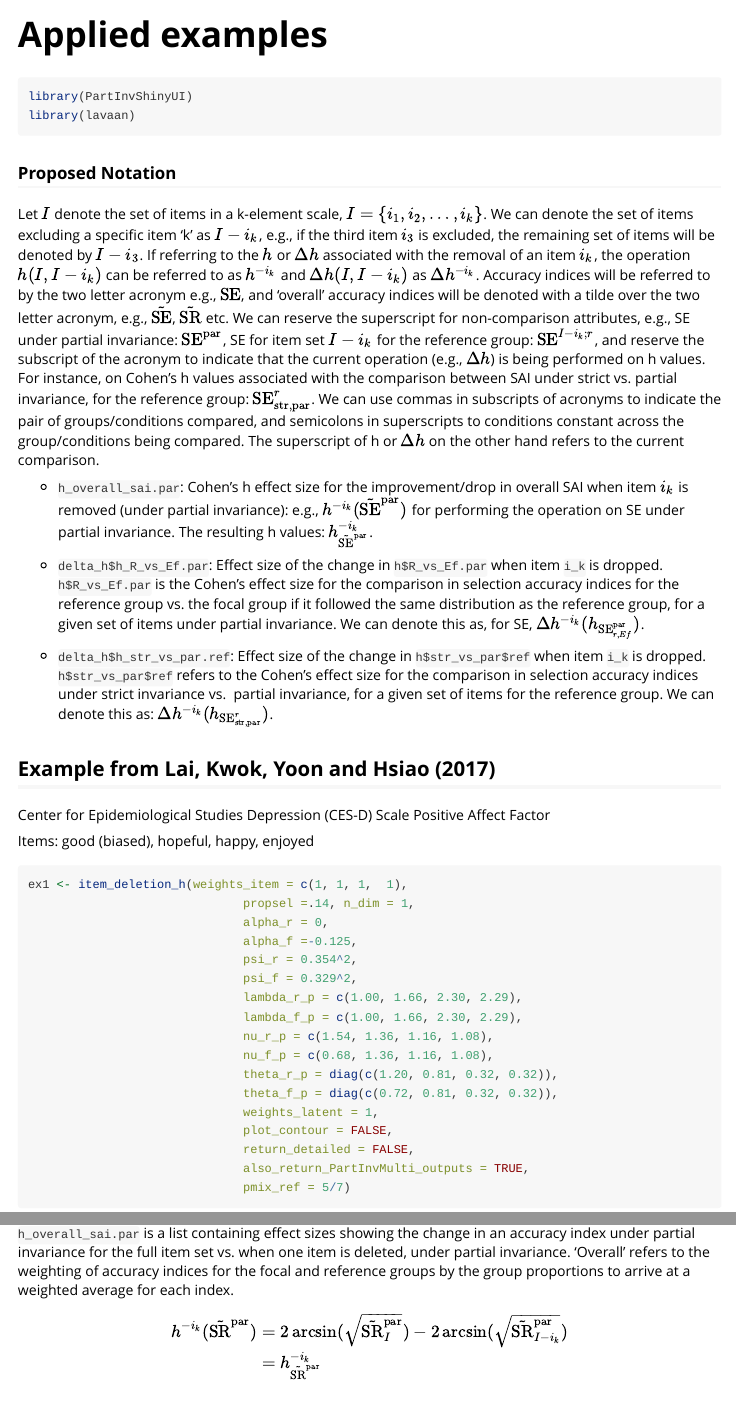
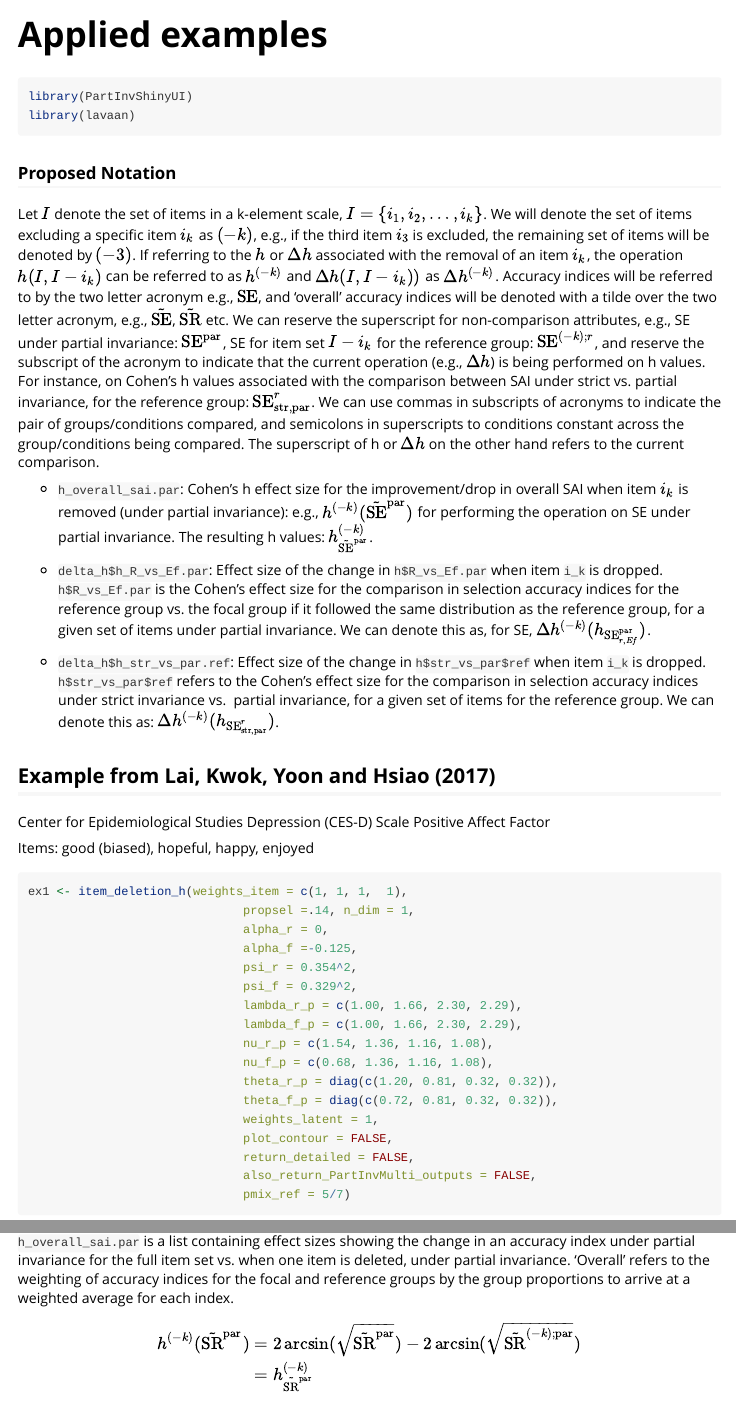
Before and after one commit to mmm-usc/unbiasr, an R Markdown document (vignettes/item-deletion-examples.Rmd): the page in a window 1100 px wide, from its top, and a second part further down, joined at a grey line. Rendered offline with R 4.5, knitr and Pandoc, with nearby package versions; some code elsewhere in the file could not run offline.

Commit message:
more notation changes

````diff
--- a/vignettes/item-deletion-examples.Rmd
+++ b/vignettes/item-deletion-examples.Rmd
@@ -30,38 +30,40 @@ library(lavaan)
 ### Proposed Notation
 
 Let $I$ denote the set of items in a k-element scale, $I = \{i_1, i_2,\ldots,i_k\}$.
-We can denote the set of items excluding a specific item 'k' as
-$I-i_k$, e.g., if the third item $i_3$ is excluded, the remaining set of items
-will be denoted by $I-i_3$. If referring to the $h$ or $\Delta h$ associated with
+We will denote the set of items excluding a specific item $i_k$ as
+$(-k)$, e.g., if the third item $i_3$ is excluded, the remaining set of items
+will be denoted by $(-3)$. If referring to the $h$ or $\Delta h$ associated with
 the removal of an item $i_k$, the operation $h(I,I-i_k)$ can be referred to as
-$h^{-i_k}$ and $\Delta h(I,I-i_k)$ as $\Delta h^{-i_k}$. Accuracy indices will be
+$h^{(-k)}$ and $\Delta h(I,I-i_k))$ as $\Delta h^{(-k)}$. Accuracy indices will be
 referred to by the two letter acronym e.g., $\SE$, and 'overall' accuracy indices
 will be denoted with a tilde over the two letter acronym, e.g., $\td{\SE}$,
-$\td{\SR}$ etc. We can reserve the superscript for non-comparison attributes, e.g.,
-SE under partial invariance: $\SE^{\par}$, SE for item set $I-i_k$ for the reference
-group: $\SE^{I-i_k;r}$, and reserve the subscript of the acronym to indicate that
-the current operation (e.g., $\Delta h$) is being performed on h values. For instance,
-on Cohen's h values associated with the comparison between SAI under strict vs. partial invariance, for the reference group: $\SE_{\str,\par}^{r}$. We can use commas in
-subscripts of acronyms to indicate the pair of groups/conditions compared, and semicolons
+$\td{\SR}$ etc. We can reserve the superscript for non-comparison attributes,
+e.g., SE under partial invariance: $\SE^{\par}$, SE for item set $I-i_k$ for the
+reference group: $\SE^{(-k);r}$, and reserve the subscript of the acronym to
+indicate that the current operation (e.g., $\Delta h$) is being performed on h
+values. For instance, on Cohen's h values associated with the comparison between
+SAI under strict vs. partial invariance, for the reference group:
+$\SE_{\str,\par}^{r}$. We can use commas in subscripts of acronyms to indicate
+the pair of groups/conditions compared, and semicolons
 in superscripts to conditions constant across the group/conditions being compared.
 The superscript of h or $\Delta h$ on the other hand refers to the current comparison.
 
 - `h_overall_sai.par`: Cohen's h effect size for the improvement/drop in overall
 SAI when item $i_k$ is removed (under partial invariance): e.g.,
-$h^{-i_k}(\td{\SE}^{\par})$ for performing the operation on SE under partial
-invariance. The resulting h values: $h^{-i_k}_{\td{\SE}^{\par}}$.
+$h^{(-k)}(\td{\SE}^{\par})$ for performing the operation on SE under partial
+invariance. The resulting h values: $h^{(-k)}_{\td{\SE}^{\par}}$.
 
 - `delta_h$h_R_vs_Ef.par`: Effect size of the change in `h$R_vs_Ef.par` when item
 `i_k` is dropped. `h$R_vs_Ef.par` is the Cohen's effect size for the comparison
 in selection accuracy indices for the reference group vs. the focal group if it
 followed the same distribution as the reference group, for a given set of items
-under partial invariance. We can denote this as, for SE, $\Delta h^{-i_k}(h_{\SE^{\par}_{r,Ef}})$.
+under partial invariance. We can denote this as, for SE, $\Delta h^{(-k)}(h_{\SE^{\par}_{r,Ef}})$.
 
 - `delta_h$h_str_vs_par.ref`: Effect size of the change in `h$str_vs_par$ref`
 when item `i_k` is dropped. `h$str_vs_par$ref` refers to the Cohen's effect size
 for the comparison in selection accuracy indices under strict invariance vs.
 partial invariance, for a given set of items for the reference group. We can
-denote this as: $\Delta h^{-i_k}(h_{\SE^{r}_{\str,\par}})$.
+denote this as: $\Delta h^{(-k)}(h_{\SE^{r}_{\str,\par}})$.
 
 
 ## Example from Lai, Kwok, Yoon and Hsiao (2017)
@@ -86,7 +88,7 @@ ex1 <- item_deletion_h(weights_item = c(1, 1, 1,  1),
                               weights_latent = 1,
                               plot_contour = FALSE,
                               return_detailed = FALSE,
-                              also_return_PartInvMulti_outputs = TRUE,
+                              also_return_PartInvMulti_outputs = FALSE,
                               pmix_ref = 5/7)
 ```
 
@@ -99,16 +101,16 @@ groups by the group proportions to arrive at a weighted average for each index.
 
 \[
 \begin{align*}
-h^{-i_k}(\td{\SR}^{\par}) &= 2\arcsin(\sqrt{\td{\SR}_{I}^{\par}})-2\arcsin(\sqrt{\td{\SR}^{\par}_{I-i_k}})\\
-&=h^{-i_k}_{\td{\SR}^{\par}}
+h^{(-k)}(\td{\SR}^{\par}) &= 2\arcsin(\sqrt{\td{\SR}^{\par}})-2\arcsin(\sqrt{\td{\SR}^{(-k);\par}})\\
+&=h^{(-k)}_{\td{\SR}^{\par}}
 \end{align*}
 \]
 ```{r}
 # HL: Maybe show all four as all of them are discussed below?
 knitr::kable(ex1$h_overall_sai.par)
 ```
-For the 4-item CES-D scale, the negative $h^{-i_1}_{\td{\SR}^{\par}}$,
-$h^{-i_1}_{\td{\SE}^{\par}}$, and $h^{-i_1}_{\td{\SP}^{\par}}$ values
+For the 4-item CES-D scale, the negative $h^{(-i)}_{\td{\SR}^{\par}}$,
+$h^{(-1)}_{\td{\SE}^{\par}}$, and $h^{(-1)}_{\td{\SP}^{\par}}$ values
 indicate that removing the first item would lead to an improvement in success ratio,
 sensitivity, and specificity as the reduced set of items led to a larger
 SR, SE, SP. Removing any of the other items would harm SR, SE, SP (indicated by the
````
Also changed, not shown: vignettes/item-deletion-examples.Rmd (32 more changed lines).
